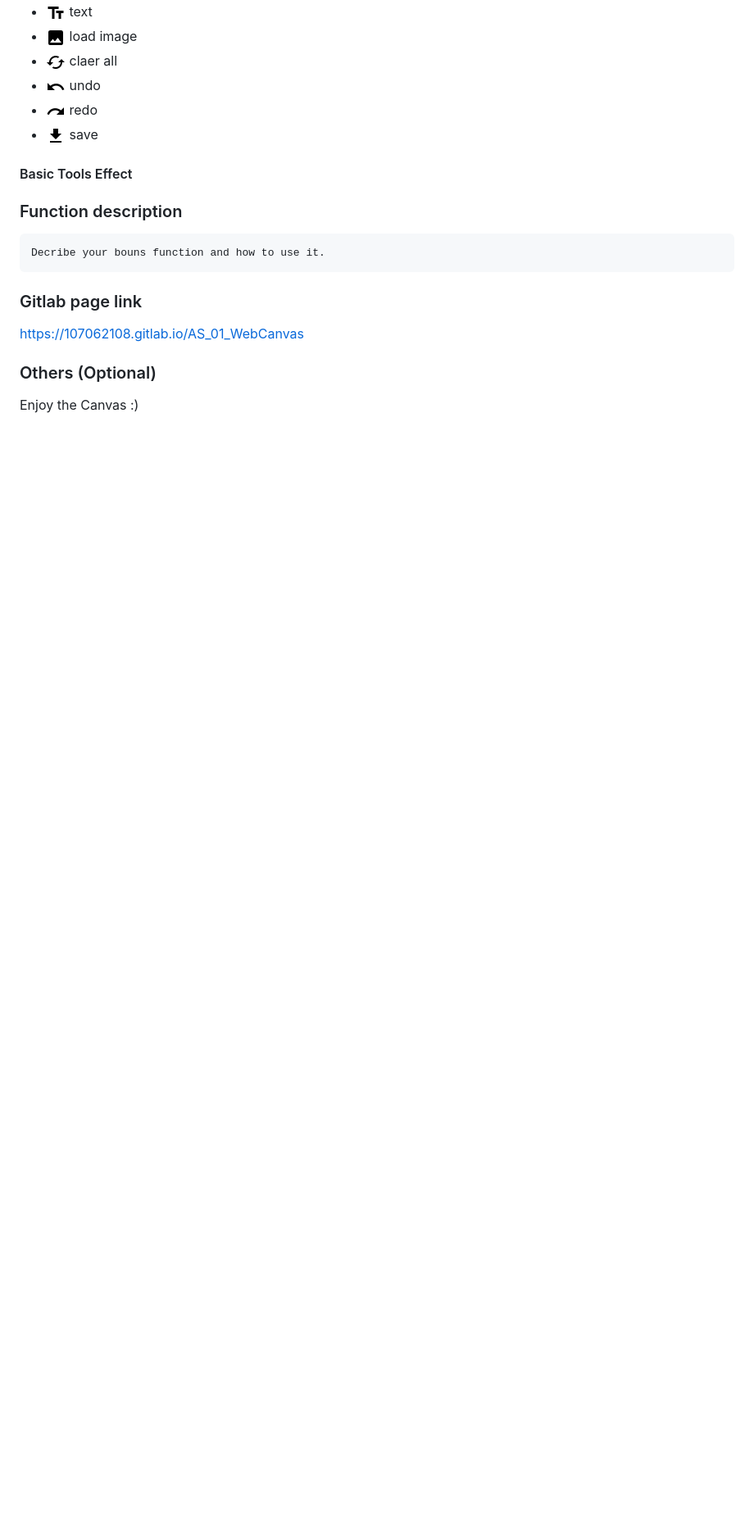
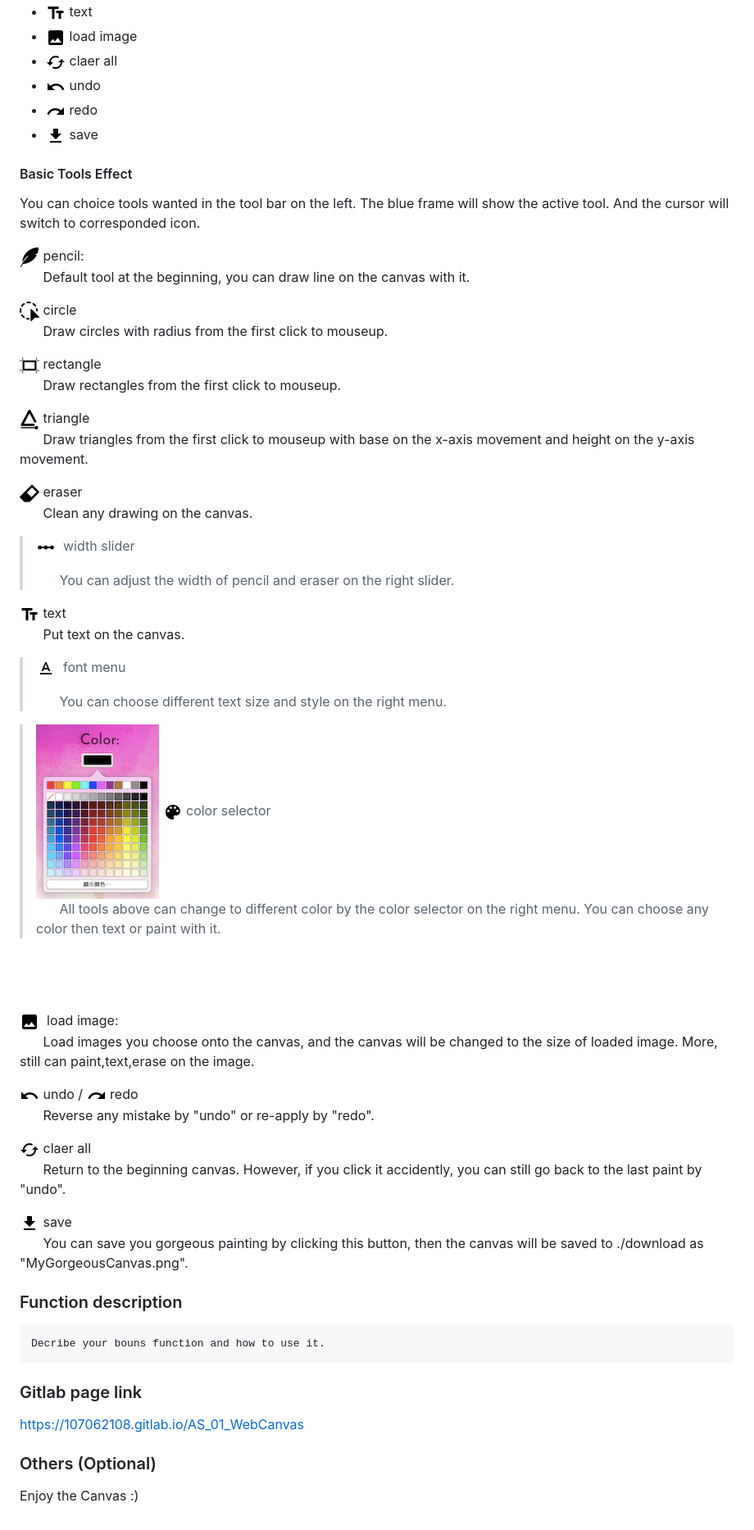
Before and after one commit to TingHLiao/WebCanvas, a Markdown page: README.md, the part around the change printed below. Shown: that part at 82% size. Drawn GitHub-style; pictures changed too: markdown_img/color.png (added), markdown_img/font_menu.png (added), markdown_img/palette.png (added); blank space fills up the shorter version.

```diff
--- a/README.md
+++ b/README.md
@@ -46,6 +46,52 @@
 
 
 #### Basic Tools Effect
+You can choice tools wanted in the tool bar on the left. The blue frame will show the active tool. And the cursor will switch to corresponded icon.
+
+<img src='./img/pen_mouse.png' style="float:left">&nbsp;pencil:
+&emsp;&ensp; Default tool at the beginning, you can draw line on the canvas with it.
+
+
+<img src='./img/cir_mouse.png'   style="float:left">&nbsp;circle
+&emsp;&ensp; Draw circles with radius from the first click to mouseup.
+
+<img src='./img/rec_mouse.png'  style="float:left">&nbsp;rectangle
+&emsp;&ensp; Draw rectangles from the first click to mouseup.
+
+<img src='./img/tri_mouse.png'   style="float:left">&nbsp;triangle
+&emsp;&ensp; Draw triangles from the first click to mouseup with base on the x-axis movement and height on the y-axis movement.
+
+<img src='./img/rubber_mouse.png'   style="float:left">&nbsp;eraser
+&emsp;&ensp; Clean any drawing on the canvas.
+> <img src='./markdown_img/slider.png' style="float:left">&nbsp; width slider
+>
+>  &emsp;&ensp; You can adjust the width of pencil and eraser on the right slider.
+
+<img src='./markdown_img/text2.png' style="float:left">&nbsp;text
+&emsp;&ensp; Put text on the canvas.
+> <img src='./markdown_img/font_menu.png' style="float:left">&nbsp; font menu
+>
+>  &emsp;&ensp; You can choose different text size and style on the right menu.
+
+> <img src='./markdown_img/color.png' style="float:right">
+> <img src='./markdown_img/palette.png' style="float:left">&nbsp;color selector
+>
+>  &emsp;&ensp; All tools above can change to different color by the color selector on the right menu. You can choose any color then text or paint with it.
+<br />
+<br />
+<br />
+
+<img src='./markdown_img/img.png'   style="float:left">&nbsp; load image:
+&emsp;&ensp; Load images you choose onto the canvas, and the canvas will be changed to the size of loaded image. More, still can paint,text,erase on the image.
+
+<img src='./markdown_img/undo.png'  style="float:left">&nbsp;undo  / <img src='./markdown_img/redo.png'  style="overflow:auto">&nbsp;redo
+&emsp;&ensp; Reverse any mistake by "undo" or re-apply by "redo".
+
+<img src='./markdown_img/refresh.png' style="float:left">&nbsp;claer all
+&emsp;&ensp; Return to the beginning canvas. However, if you click it accidently, you can still go back to the last paint by "undo".
+
+<img src='./markdown_img/save2.png' style="float:left">&nbsp;save
+&emsp;&ensp; You can save you gorgeous painting by clicking this button, then the canvas will be saved to ./download as "MyGorgeousCanvas.png".
 
 
 ### Function description
```
Also changed, not shown: other parts of README.md (+2 -2 lines), markdown_img/font.png (added), markdown_img/width.png (added).
